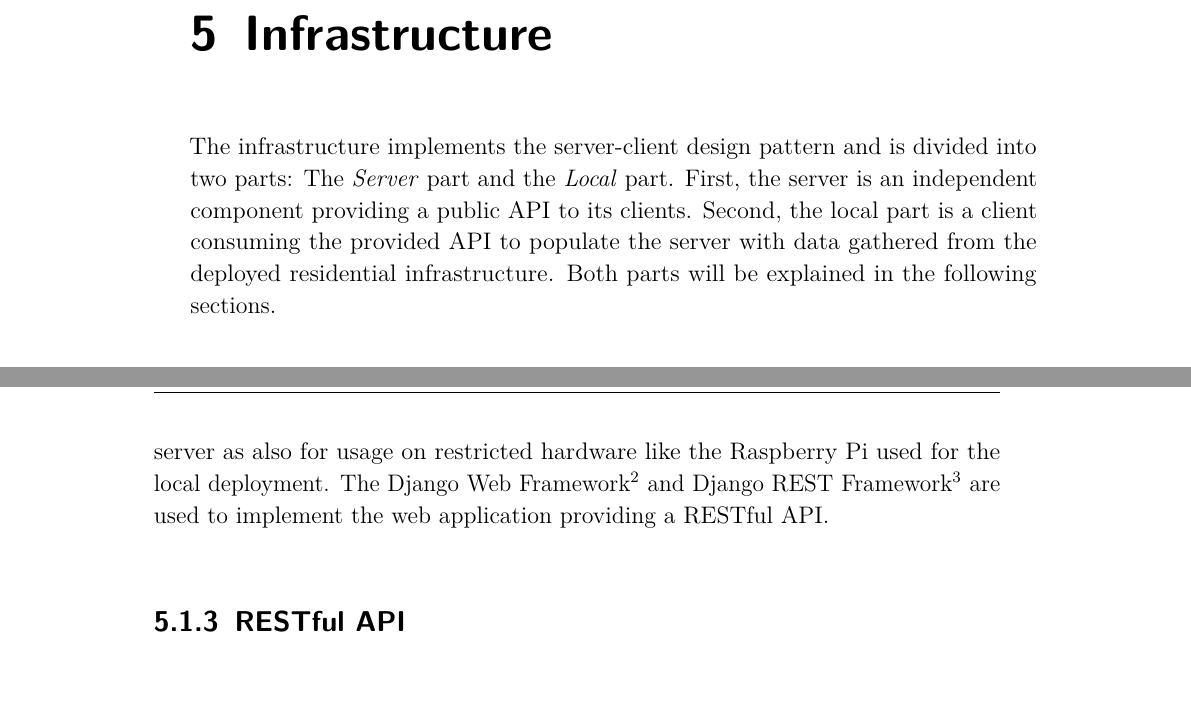
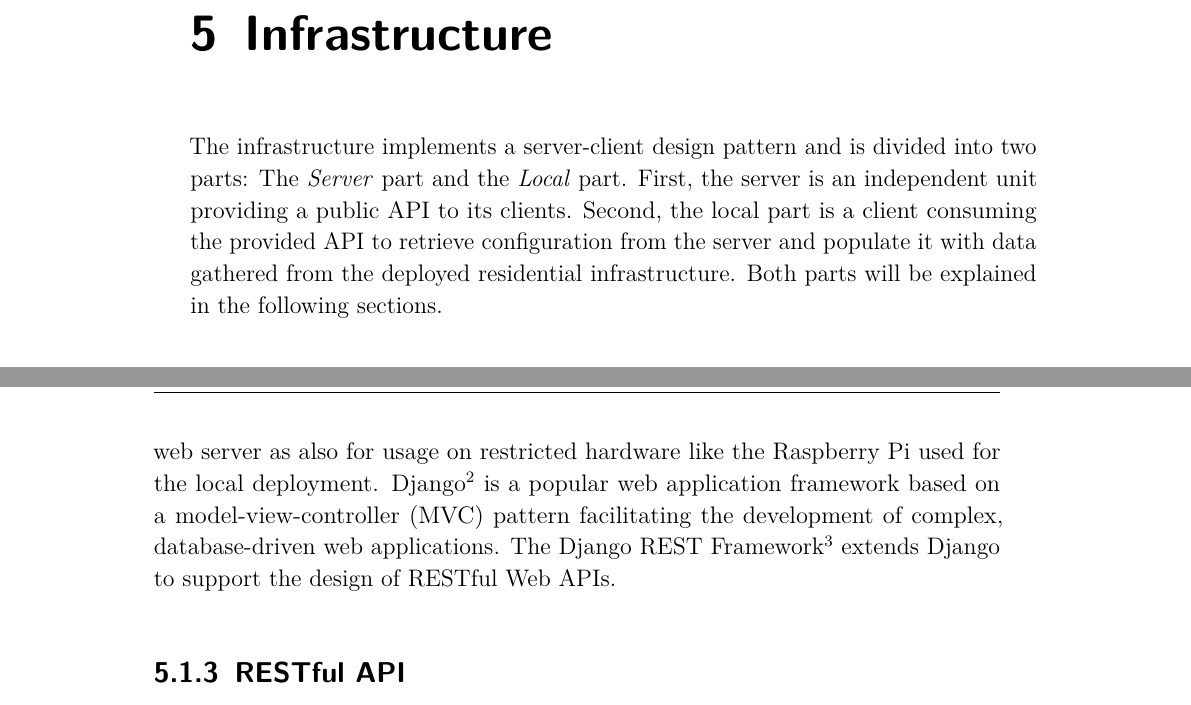
Before and after one commit to spiegelm/smart-heating-report, a LaTeX thesis (thesis.tex, which reads sections/infrastructure.tex): two parts of pages 19 and 20 of 35, joined at a grey line, cut so that both start at the same text. Compiled offline with pdfLaTeX.

Commit message:
Split sentences into lines. Update Platform and Frameworks

```diff
--- a/sections/infrastructure.tex
+++ b/sections/infrastructure.tex
@@ -3,13 +3,17 @@
 \chapter{Infrastructure}
 \label{sec:infrastructure}
 
-The infrastructure implements the server-client design pattern and is divided into two parts: The \emph{Server} part and the \emph{Local} part. First, the server is an independent component providing a public API to its clients. Second, the local part is a client consuming the provided API to populate the server with data gathered from the deployed residential infrastructure.
+The infrastructure implements a server-client design pattern and is divided into two parts:
+The \emph{Server} part and the \emph{Local} part.
+First, the server is an independent unit providing a public API to its clients.
+Second, the local part is a client consuming the provided API to retrieve configuration from the server and populate it with data gathered from the deployed residential infrastructure.
 Both parts will be explained in the following sections.
 
 \section{Server Infrastructure}
 \label{sec:server_infrastructure}
 
-The server is the main storage and communication center of this project. It persists data collected by the local deployment as also organizational information and heating schedules provided by the user via the Mobile App.
+The server is the main storage and communication center of this project.
+It persists data collected by the local deployment as also organizational information and heating schedules provided by the user via the Mobile App.
 
 \subsection{Design Goals}
 
@@ -22,13 +26,18 @@ The server is the main storage and communication center of this project. It pers
 
 \subsection{Platform and Frameworks}
 
-The server is implemented with Python, a general-purpose, multi-paradigm programming language\footnote{\url{https://www.python.org/}}. Python was chosen as it is suitable for developing a solid web server as also for usage on restricted hardware like the Raspberry Pi used for the local deployment. The Django Web Framework\footnote{\url{https://www.djangoproject.com/}} and Django REST Framework\footnote{\url{http://www.django-rest-framework.org/}} are used to implement the web application providing a RESTful API.
+The server is implemented with Python, a general-purpose, multi-paradigm programming language\footnote{\url{https://www.python.org/}}.
+Python was chosen as it is suitable for developing a solid web server as also for usage on restricted hardware like the Raspberry Pi used for the local deployment.
+Django\footnote{\url{https://www.djangoproject.com/}} is a popular web application framework based on a model-view-controller (MVC) pattern facilitating the development of complex, database-driven web applications.
+The Django REST Framework\footnote{\url{http://www.django-rest-framework.org/}} extends Django to support the design of RESTful Web APIs.
 
 \subsection{RESTful API}
 
 The server provides a RESTful API designed to persist temperature and heating schedule data of several thermostats.
 
-Each resource is identified by a uniform resource identifier (URI). There are two major types of URIs, resource collections and resource representations. A resource representation is a view of its resource's state and is usually encoded in XML or JSON. Resource collections can contain multiple representations of the same type of a resource.
+Each resource is identified by a uniform resource identifier (URI). There are two major types of URIs, resource collections and resource representations.
+A resource representation is a view of its resource's state and is usually encoded in XML or JSON.
+Resource collections can contain multiple representations of the same type of a resource.
 
 \paragraph{Design Decisions}
 
```
